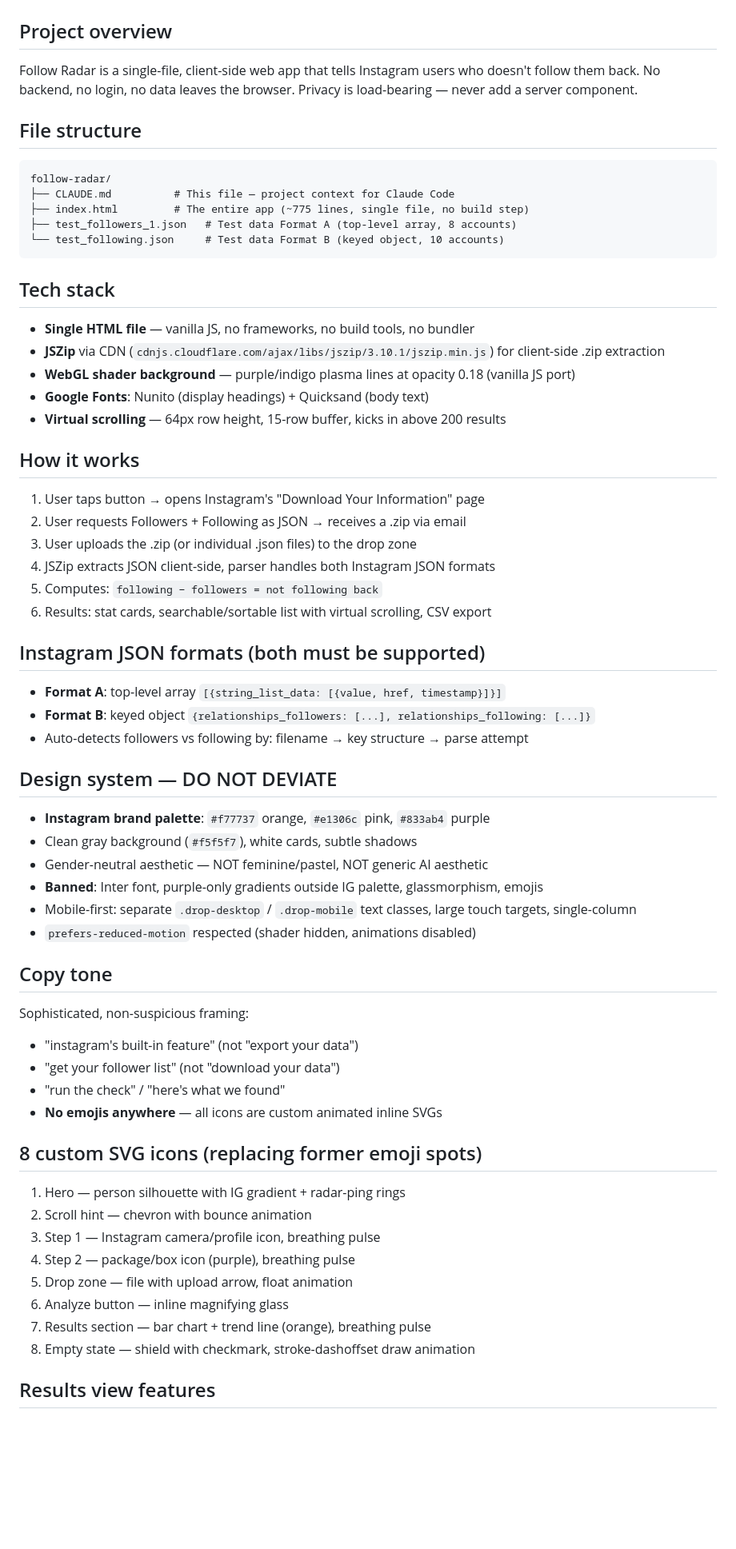
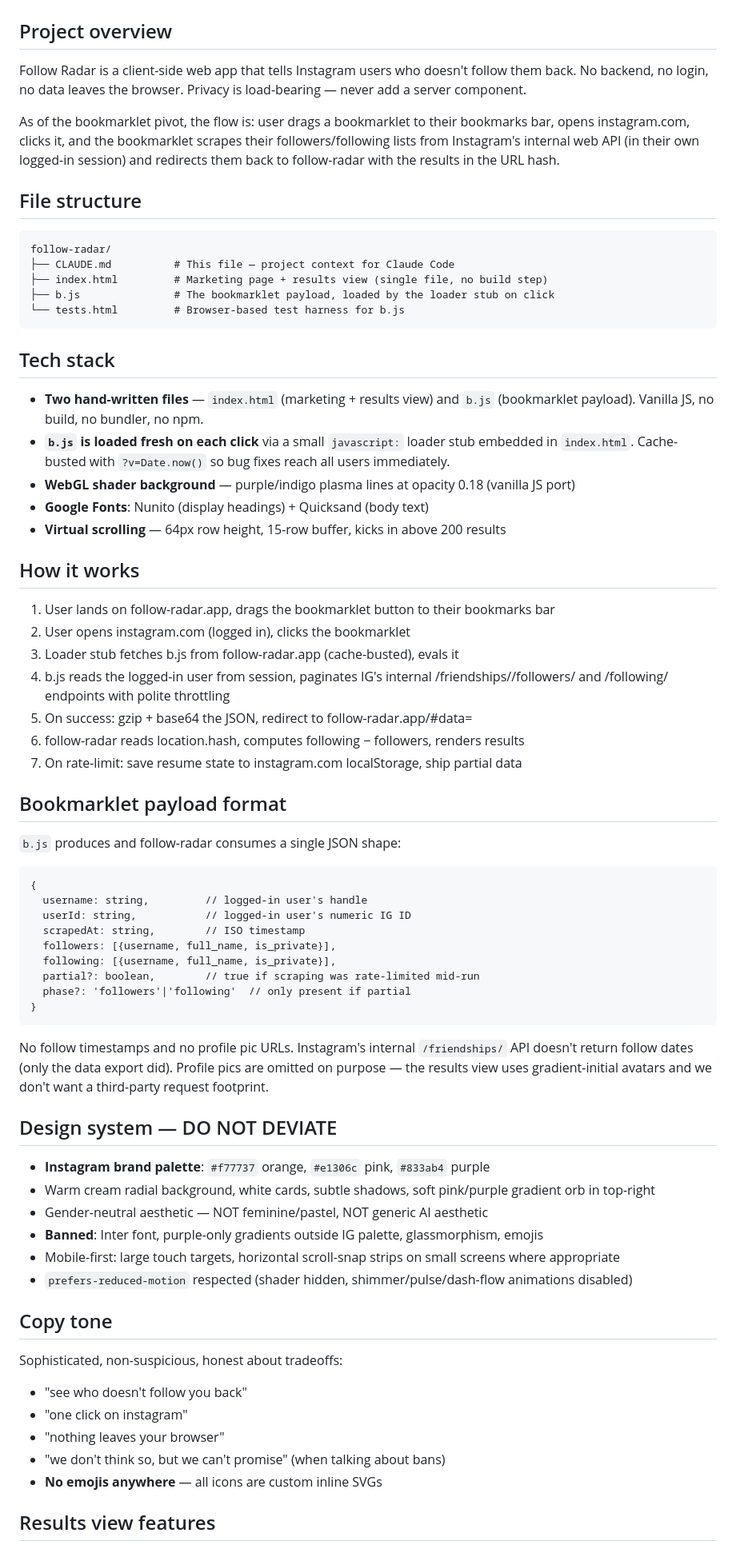
Before and after one commit to ThorWarnken/follow-radar, a Markdown page: CLAUDE.md, the part around one of its changes. Shown at 80% size. Drawn GitHub-style; blank space fills up the shorter version.

Commit message:
docs: update CLAUDE.md for bookmarklet pivot
Lift the no-scanning hard rule, document the b.js artifact, replace
data-export flow with bookmarklet flow, swap Instagram JSON format
spec for bookmarklet payload format, trim dead walkthrough/drop-zone
references from design system.

````diff
--- a/CLAUDE.md
+++ b/CLAUDE.md
@@ -1,61 +1,67 @@
 # CLAUDE.md — Follow Radar
 
 ## Project overview
-Follow Radar is a single-file, client-side web app that tells Instagram users who doesn't follow them back. No backend, no login, no data leaves the browser. Privacy is load-bearing — never add a server component.
+Follow Radar is a client-side web app that tells Instagram users who doesn't follow them back. No backend, no login, no data leaves the browser. Privacy is load-bearing — never add a server component.
+
+As of the bookmarklet pivot, the flow is: user drags a bookmarklet to their bookmarks bar, opens instagram.com, clicks it, and the bookmarklet scrapes their followers/following lists from Instagram's internal web API (in their own logged-in session) and redirects them back to follow-radar with the results in the URL hash.
 
 ## File structure
 ```
 follow-radar/
 ├── CLAUDE.md          # This file — project context for Claude Code
-├── index.html         # The entire app (~775 lines, single file, no build step)
-├── test_followers_1.json   # Test data Format A (top-level array, 8 accounts)
-└── test_following.json     # Test data Format B (keyed object, 10 accounts)
+├── index.html         # Marketing page + results view (single file, no build step)
+├── b.js               # The bookmarklet payload, loaded by the loader stub on click
+└── tests.html         # Browser-based test harness for b.js
 ```
 
 ## Tech stack
-- **Single HTML file** — vanilla JS, no frameworks, no build tools, no bundler
-- **JSZip** via CDN (`cdnjs.cloudflare.com/ajax/libs/jszip/3.10.1/jszip.min.js`) for client-side .zip extraction
+- **Two hand-written files** — `index.html` (marketing + results view) and `b.js` (bookmarklet payload). Vanilla JS, no build, no bundler, no npm.
+- **`b.js` is loaded fresh on each click** via a small `javascript:` loader stub embedded in `index.html`. Cache-busted with `?v=Date.now()` so bug fixes reach all users immediately.
 - **WebGL shader background** — purple/indigo plasma lines at opacity 0.18 (vanilla JS port)
 - **Google Fonts**: Nunito (display headings) + Quicksand (body text)
 - **Virtual scrolling** — 64px row height, 15-row buffer, kicks in above 200 results
 
 ## How it works
-1. User taps button → opens Instagram's "Download Your Information" page
-2. User requests Followers + Following as JSON → receives a .zip via email
-3. User uploads the .zip (or individual .json files) to the drop zone
-4. JSZip extracts JSON client-side, parser handles both Instagram JSON formats
-5. Computes: `following − followers = not following back`
-6. Results: stat cards, searchable/sortable list with virtual scrolling, CSV export
+1. User lands on follow-radar.app, drags the bookmarklet button to their bookmarks bar
+2. User opens instagram.com (logged in), clicks the bookmarklet
+3. Loader stub fetches b.js from follow-radar.app (cache-busted), evals it
+4. b.js reads the logged-in user from session, paginates IG's internal
+   /friendships/<id>/followers/ and /following/ endpoints with polite throttling
+5. On success: gzip + base64 the JSON, redirect to follow-radar.app/#data=<payload>
+6. follow-radar reads location.hash, computes following − followers, renders results
+7. On rate-limit: save resume state to instagram.com localStorage, ship partial data
 
-## Instagram JSON formats (both must be supported)
-- **Format A**: top-level array `[{string_list_data: [{value, href, timestamp}]}]`
-- **Format B**: keyed object `{relationships_followers: [...], relationships_following: [...]}`
-- Auto-detects followers vs following by: filename → key structure → parse attempt
+## Bookmarklet payload format
+`b.js` produces and follow-radar consumes a single JSON shape:
+```
+{
+  username: string,         // logged-in user's handle
+  userId: string,           // logged-in user's numeric IG ID
+  scrapedAt: string,        // ISO timestamp
+  followers: [{username, full_name, is_private}],
+  following: [{username, full_name, is_private}],
+  partial?: boolean,        // true if scraping was rate-limited mid-run
+  phase?: 'followers'|'following'  // only present if partial
+}
+```
+
+No follow timestamps and no profile pic URLs. Instagram's internal `/friendships/` API doesn't return follow dates (only the data export did). Profile pics are omitted on purpose — the results view uses gradient-initial avatars and we don't want a third-party request footprint.
 
 ## Design system — DO NOT DEVIATE
 - **Instagram brand palette**: `#f77737` orange, `#e1306c` pink, `#833ab4` purple
-- Clean gray background (`#f5f5f7`), white cards, subtle shadows
+- Warm cream radial background, white cards, subtle shadows, soft pink/purple gradient orb in top-right
 - Gender-neutral aesthetic — NOT feminine/pastel, NOT generic AI aesthetic
 - **Banned**: Inter font, purple-only gradients outside IG palette, glassmorphism, emojis
-- Mobile-first: separate `.drop-desktop` / `.drop-mobile` text classes, large touch targets, single-column
-- `prefers-reduced-motion` respected (shader hidden, animations disabled)
+- Mobile-first: large touch targets, horizontal scroll-snap strips on small screens where appropriate
+- `prefers-reduced-motion` respected (shader hidden, shimmer/pulse/dash-flow animations disabled)
 
 ## Copy tone
-Sophisticated, non-suspicious framing:
-- "instagram's built-in feature" (not "export your data")
-- "get your follower list" (not "download your data")
-- "run the check" / "here's what we found"
-- **No emojis anywhere** — all icons are custom animated inline SVGs
-
-## 8 custom SVG icons (replacing former emoji spots)
-1. Hero — person silhouette with IG gradient + radar-ping rings
-2. Scroll hint — chevron with bounce animation
-3. Step 1 — Instagram camera/profile icon, breathing pulse
-4. Step 2 — package/box icon (purple), breathing pulse
-5. Drop zone — file with upload arrow, float animation
-6. Analyze button — inline magnifying glass
-7. Results section — bar chart + trend line (orange), breathing pulse
-8. Empty state — shield with checkmark, stroke-dashoffset draw animation
+Sophisticated, non-suspicious, honest about tradeoffs:
+- "see who doesn't follow you back"
+- "one click on instagram"
+- "nothing leaves your browser"
+- "we don't think so, but we can't promise" (when talking about bans)
+- **No emojis anywhere** — all icons are custom inline SVGs
 
 ## Results view features
 - 4 stat cards with animated count-up (followers / following / not following back / mutuals)
````
Also changed, not shown: other parts of CLAUDE.md (+8 -13 lines).
